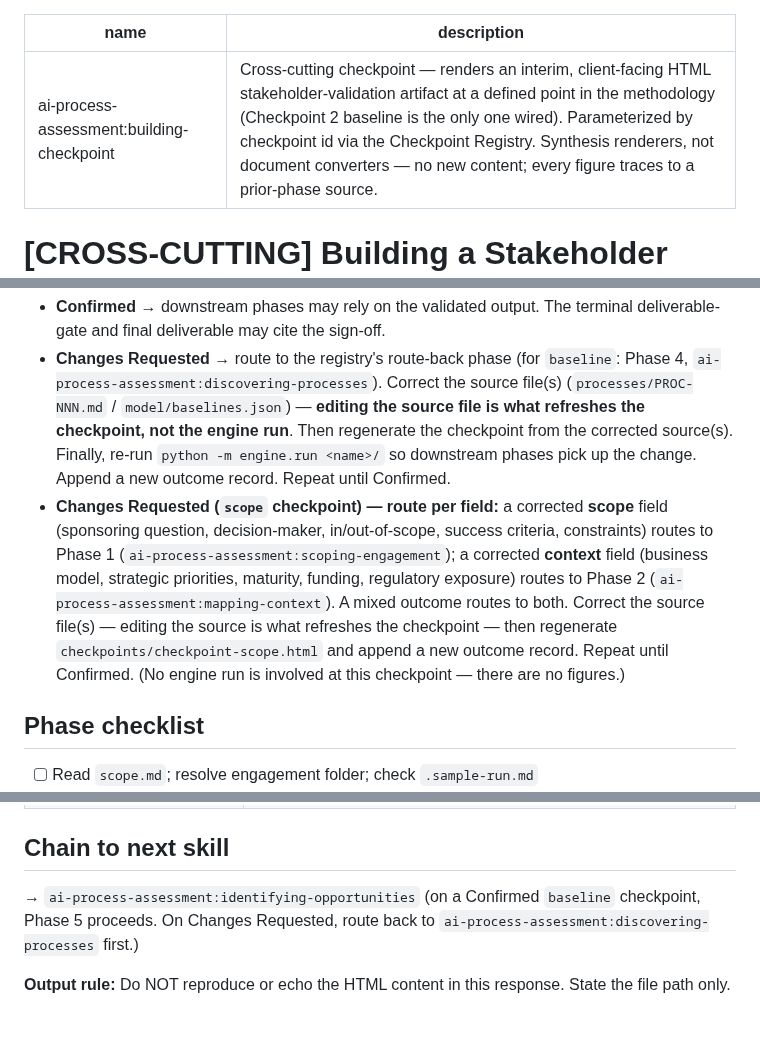
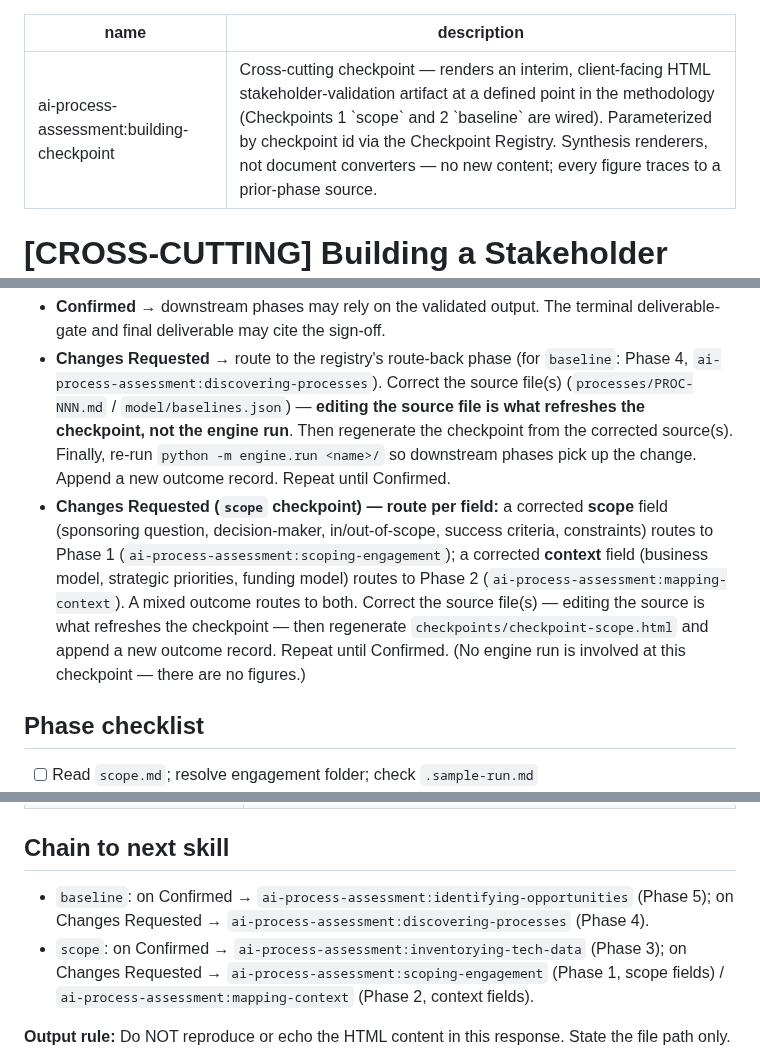
Before and after one commit to grandaha/ai-process-assessment, a Markdown page: skills/building-checkpoint/SKILL.md, 3 parts joined by grey strips. GitHub-like rendering; blank space fills up the shorter version.

Commit message:
fix(checkpoint): align scope route-back fields, generalize chain section, refresh description (review)
Co-Authored-By: Claude Sonnet 4.6 <noreply@anthropic.com>

```diff
--- a/skills/building-checkpoint/SKILL.md
+++ b/skills/building-checkpoint/SKILL.md
@@ -1,6 +1,6 @@
 ---
 name: ai-process-assessment:building-checkpoint
-description: Cross-cutting checkpoint — renders an interim, client-facing HTML stakeholder-validation artifact at a defined point in the methodology (Checkpoint 2 baseline is the only one wired). Parameterized by checkpoint id via the Checkpoint Registry. Synthesis renderers, not document converters — no new content; every figure traces to a prior-phase source.
+description: Cross-cutting checkpoint — renders an interim, client-facing HTML stakeholder-validation artifact at a defined point in the methodology (Checkpoints 1 `scope` and 2 `baseline` are wired). Parameterized by checkpoint id via the Checkpoint Registry. Synthesis renderers, not document converters — no new content; every figure traces to a prior-phase source.
 ---
 
 # [CROSS-CUTTING] Building a Stakeholder Validation Checkpoint
@@ -86,7 +86,7 @@ After the HTML is produced, the checkpoint is taken to the stakeholders named in
 
 - **Confirmed** → downstream phases may rely on the validated output. The terminal deliverable-gate and final deliverable may cite the sign-off.
 - **Changes Requested** → route to the registry's route-back phase (for `baseline`: Phase 4, `ai-process-assessment:discovering-processes`). Correct the source file(s) (`processes/PROC-NNN.md` / `model/baselines.json`) — **editing the source file is what refreshes the checkpoint, not the engine run**. Then regenerate the checkpoint from the corrected source(s). Finally, re-run `python -m engine.run <name>/` so downstream phases pick up the change. Append a new outcome record. Repeat until Confirmed.
-- **Changes Requested (`scope` checkpoint) — route per field:** a corrected **scope** field (sponsoring question, decision-maker, in/out-of-scope, success criteria, constraints) routes to Phase 1 (`ai-process-assessment:scoping-engagement`); a corrected **context** field (business model, strategic priorities, maturity, funding, regulatory exposure) routes to Phase 2 (`ai-process-assessment:mapping-context`). A mixed outcome routes to both. Correct the source file(s) — editing the source is what refreshes the checkpoint — then regenerate `checkpoints/checkpoint-scope.html` and append a new outcome record. Repeat until Confirmed. (No engine run is involved at this checkpoint — there are no figures.)
+- **Changes Requested (`scope` checkpoint) — route per field:** a corrected **scope** field (sponsoring question, decision-maker, in/out-of-scope, success criteria, constraints) routes to Phase 1 (`ai-process-assessment:scoping-engagement`); a corrected **context** field (business model, strategic priorities, funding model) routes to Phase 2 (`ai-process-assessment:mapping-context`). A mixed outcome routes to both. Correct the source file(s) — editing the source is what refreshes the checkpoint — then regenerate `checkpoints/checkpoint-scope.html` and append a new outcome record. Repeat until Confirmed. (No engine run is involved at this checkpoint — there are no figures.)
 
 ## Phase checklist
 
@@ -109,7 +109,8 @@ After the HTML is produced, the checkpoint is taken to the stakeholders named in
 
 ## Chain to next skill
 
-→ `ai-process-assessment:identifying-opportunities` (on a Confirmed `baseline` checkpoint, Phase 5 proceeds. On Changes Requested, route back to `ai-process-assessment:discovering-processes` first.)
+- `baseline`: on Confirmed → `ai-process-assessment:identifying-opportunities` (Phase 5); on Changes Requested → `ai-process-assessment:discovering-processes` (Phase 4).
+- `scope`: on Confirmed → `ai-process-assessment:inventorying-tech-data` (Phase 3); on Changes Requested → `ai-process-assessment:scoping-engagement` (Phase 1, scope fields) / `ai-process-assessment:mapping-context` (Phase 2, context fields).
 
 **Output rule:** Do NOT reproduce or echo the HTML content in this response. State the file path only.
 
```
Also changed, not shown: skills/deliverable-gate/SKILL.md (+2 -2 lines).
